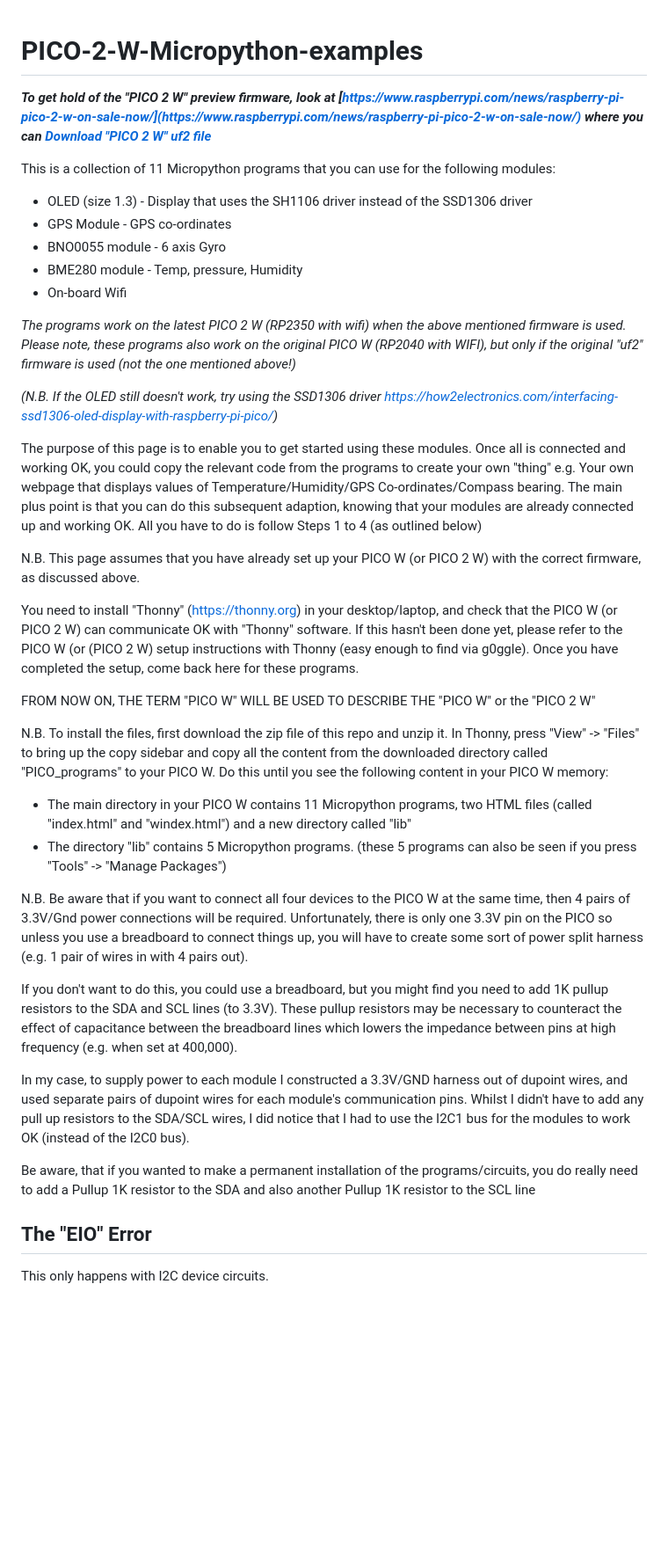
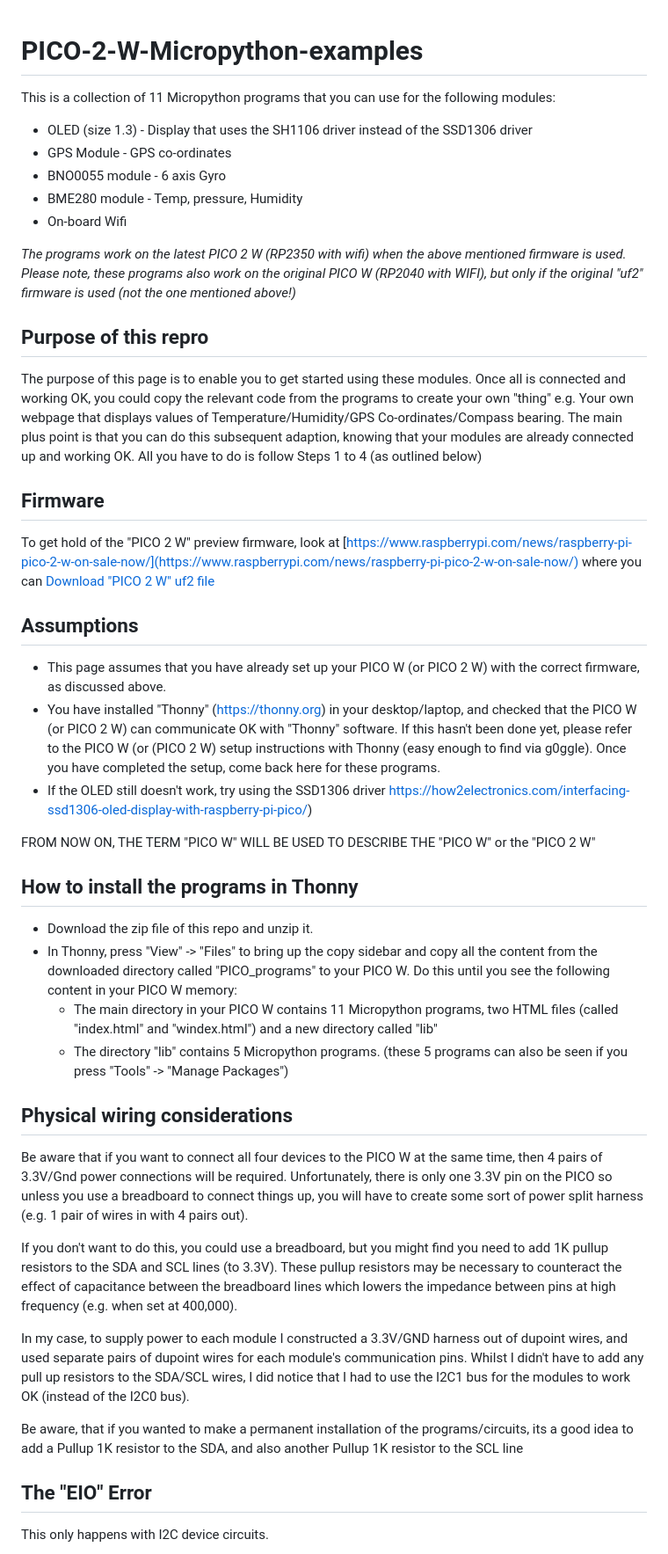
Before and after one commit to CurlyWurly-1/PICO-W-Micropython-examples, a Markdown page: README.md, the part around the change printed below. Shown: that part at 88% size. Drawn GitHub-style; blank space fills up the shorter version.

```diff
--- a/README.md
+++ b/README.md
@@ -1,7 +1,4 @@
 # PICO-2-W-Micropython-examples
-
-_**To get hold of the "PICO 2 W" preview firmware, look at [https://www.raspberrypi.com/news/raspberry-pi-pico-2-w-on-sale-now/](https://www.raspberrypi.com/news/raspberry-pi-pico-2-w-on-sale-now/)**_
-_**where you can [Download "PICO 2 W" uf2 file](https://downloads.raspberrypi.com/micropython/mp_firmware_unofficial_latest.uf2 )**_
 
 This is a collection of 11 Micropython programs that you can use for the following modules:
  - OLED (size 1.3) - Display that uses the SH1106 driver instead of the SSD1306 driver
@@ -12,28 +9,35 @@ This is a collection of 11 Micropython programs that you can use for the followi
 
 _The programs work on the latest PICO 2 W (RP2350 with wifi) when the above mentioned firmware is used. Please note, these programs also work on the original PICO W (RP2040 with WIFI), but only if the original "uf2" firmware is used (not the one mentioned above!)_
 
-_(N.B. If the OLED still doesn't work, try using the SSD1306 driver https://how2electronics.com/interfacing-ssd1306-oled-display-with-raspberry-pi-pico/)_
-
+## Purpose of this repro
 The purpose of this page is to enable you to get started using these modules. Once all is connected and working OK, you could copy the relevant code from the programs to create your own "thing" e.g. Your own webpage that displays values of Temperature/Humidity/GPS Co-ordinates/Compass bearing. The main plus point is that you can do this subsequent adaption, knowing that your modules are already connected up and working OK. All you have to do is follow Steps 1 to 4 (as outlined below)
 
-N.B. This page assumes that you have already set up your PICO W (or PICO 2 W) with the correct firmware, as discussed above.
+## Firmware
+To get hold of the "PICO 2 W" preview firmware, look at [https://www.raspberrypi.com/news/raspberry-pi-pico-2-w-on-sale-now/](https://www.raspberrypi.com/news/raspberry-pi-pico-2-w-on-sale-now/)
+where you can [Download "PICO 2 W" uf2 file](https://downloads.raspberrypi.com/micropython/mp_firmware_unofficial_latest.uf2 )
 
-You need to install "Thonny" (https://thonny.org) in your desktop/laptop, and check that the PICO W (or PICO 2 W) can communicate OK with "Thonny" software. If this hasn't been done yet, please refer to the PICO W (or (PICO 2 W) setup instructions with Thonny (easy enough to find via g0ggle). Once you have completed the setup, come back here for these programs.
+## Assumptions
+ - This page assumes that you have already set up your PICO W (or PICO 2 W) with the correct firmware, as discussed above.
+ - You have installed "Thonny" (https://thonny.org) in your desktop/laptop, and checked that the PICO W (or PICO 2 W) can communicate OK with "Thonny" software. If this hasn't been done yet, please refer to the PICO W (or (PICO 2 W) setup instructions with Thonny (easy enough to find via g0ggle). Once you have completed the setup, come back here for these programs.
+ - If the OLED still doesn't work, try using the SSD1306 driver https://how2electronics.com/interfacing-ssd1306-oled-display-with-raspberry-pi-pico/)
 
-FROM NOW ON, THE TERM "PICO W" WILL BE USED TO DESCRIBE THE "PICO W" or the "PICO 2 W"
+ FROM NOW ON, THE TERM "PICO W" WILL BE USED TO DESCRIBE THE "PICO W" or the "PICO 2 W"
 
-N.B. To install the files, first download the zip file of this repo and unzip it. In Thonny, press "View" -> "Files" to bring up the copy sidebar and copy all the content from the downloaded directory called "PICO_programs" to your PICO W. Do this until you see the following content in your PICO W memory:
- - The main directory in your PICO W contains 11 Micropython programs, two HTML files (called "index.html" and "windex.html") and a new directory called "lib"
- - The directory "lib" contains 5 Micropython programs. (these 5 programs can also be seen if you press "Tools" -> "Manage Packages")
+## How to install the programs in Thonny
+ - Download the zip file of this repo and unzip it.
+ - In Thonny, press "View" -> "Files" to bring up the copy sidebar and copy all the content from the downloaded directory called "PICO_programs" to your PICO W. Do this until you see the following content in your PICO W memory:
+   - The main directory in your PICO W contains 11 Micropython programs, two HTML files (called "index.html" and "windex.html") and a new directory called "lib"
+   - The directory "lib" contains 5 Micropython programs. (these 5 programs can also be seen if you press "Tools" -> "Manage Packages")
 
-N.B. Be aware that if you want to connect all four devices to the PICO W at the same time, then 4 pairs of 3.3V/Gnd power connections will be required.
+## Physical wiring considerations
+Be aware that if you want to connect all four devices to the PICO W at the same time, then 4 pairs of 3.3V/Gnd power connections will be required.
 Unfortunately, there is only one 3.3V pin on the PICO so unless you use a breadboard to connect things up, you will have to create some sort of power split harness (e.g. 1 pair of wires in with 4 pairs out).
 
 If you don't want to do this, you could use a breadboard, but you might find you need to add 1K pullup resistors to the SDA and SCL lines (to 3.3V). These pullup resistors may be necessary to counteract the effect of capacitance between the breadboard lines which lowers the impedance between pins at high frequency (e.g. when set at 400,000).
 
 In my case, to supply power to each module I constructed a 3.3V/GND harness out of dupoint wires, and used separate pairs of dupoint wires for each module's communication pins.  Whilst I didn't have to add any pull up resistors to the SDA/SCL wires, I did notice that I had to use the I2C1 bus for the modules to work OK (instead of the I2C0 bus).
 
-Be aware, that if you wanted to make a permanent installation of the programs/circuits, you do really need to add a Pullup 1K resistor to the SDA and also another Pullup 1K resistor to the SCL line
+Be aware, that if you wanted to make a permanent installation of the programs/circuits, its a good idea to add a Pullup 1K resistor to the SDA, and also another Pullup 1K resistor to the SCL line
 
 ## The "EIO" Error
 This only happens with I2C device circuits.
```
Also changed, not shown: other parts of README.md (+1 -0 lines).
